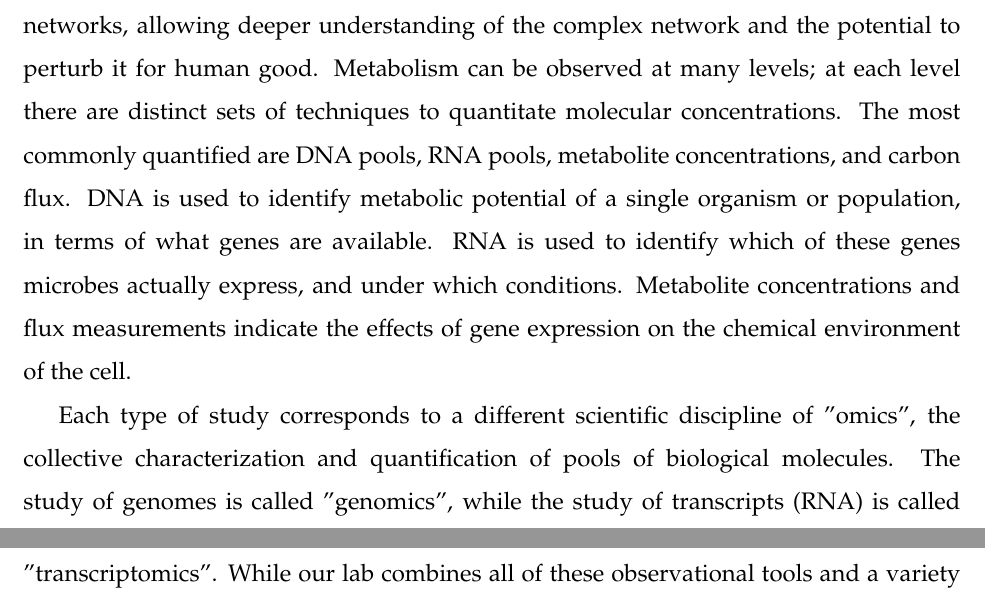
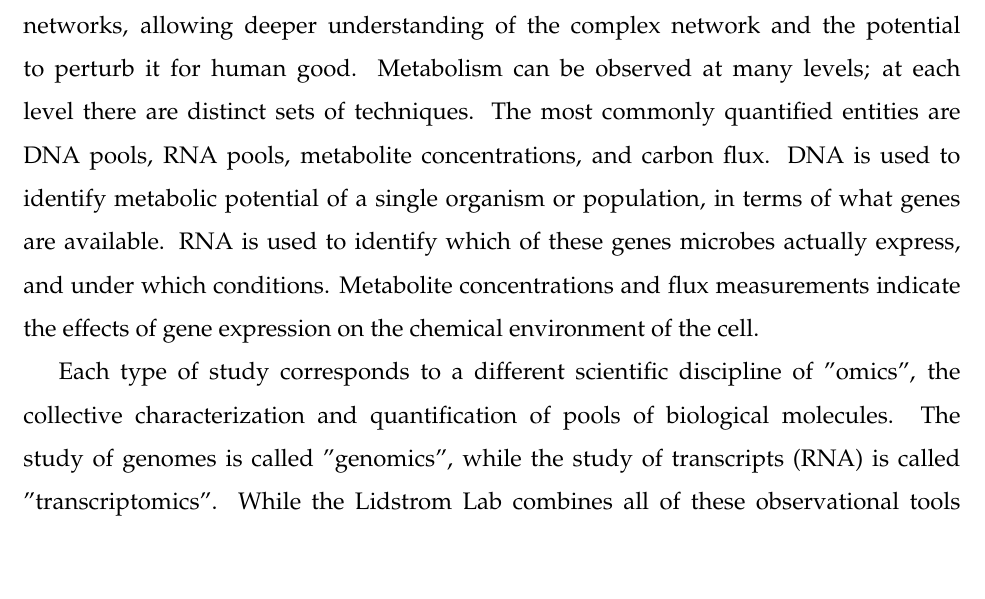
Before and after one commit to JanetMatsen/thesis, a LaTeX thesis (uwthesis.tex, which reads tex/chapter0/intro_glue.tex): two parts of pages 14 and 15 of 156 before the commit and part of page 14 of 156 after it, the two joined at a grey line, cut so that both start at the same text, the shorter picture padded with empty space. Compiled offline with pdfLaTeX.

Commit message:
read-aloud edits of Chapter 0

```diff
--- a/tex/chapter0/intro_glue.tex
+++ b/tex/chapter0/intro_glue.tex
@@ -18,16 +18,16 @@ The energetics of activating these highly reduced single carbon compounds and th
 Furthermore, understanding of both methylotrophs and methanotrophs is increasingly important given their role in mitigating these greenhouse gases, and their biotechnological potential for converting inexpensive single-carbon compounds to economically valuable multi-carbon compounds.
 
 \section{Tools for Metabolism Studies}
-The Lidstrom lab uses many approaches to observe and alter microbial metabolic networks, allowing deeper understanding of the complex network and the potential to perturb it for human good.
-Metabolism can be observed at many levels; at each level there are distinct sets of techniques to quantitate molecular concentrations.
-The most commonly quantified are DNA pools, RNA pools, metabolite concentrations, and carbon flux.
+The Lidstrom Lab uses many approaches to observe and alter microbial metabolic networks, allowing deeper understanding of the complex network and the potential to perturb it for human good.
+Metabolism can be observed at many levels; at each level there are distinct sets of techniques. % to quantify molecular concentrations.
+The most commonly quantified entities are DNA pools, RNA pools, metabolite concentrations, and carbon flux.
 DNA is used to identify metabolic potential of a single organism or population, in terms of what genes are available.
 RNA is used to identify which of these genes microbes actually express, and under which conditions.
 Metabolite concentrations and flux measurements indicate the effects of gene expression on the chemical environment of the cell.
 
 Each type of study corresponds to a different scientific discipline of ''omics", the collective characterization and quantification of pools of biological molecules.
 The study of genomes is called "genomics", while the study of transcripts (RNA) is called "transcriptomics".
-While our lab combines all of these observational tools and a variety of pathway-altering tools, this thesis focuses on analysis of genomic and transcriptomic datasets obtained via high-throughput sequencing.
+While the Lidstrom Lab combines all of these observational tools and a variety of pathway-altering tools, this thesis focuses on analysis of genomic and transcriptomic datasets obtained via high-throughput sequencing.
 %There will be some mention of a metabolite study ("metabolomics") in Chapter Chapter \ref{chapter:A} that complements the discussed transcriptomic study.
 
 %High-throughput sequencing (HTS)
```
Also changed, not shown: tex/chapter0/intro_glue.tex (6 more changed lines).
